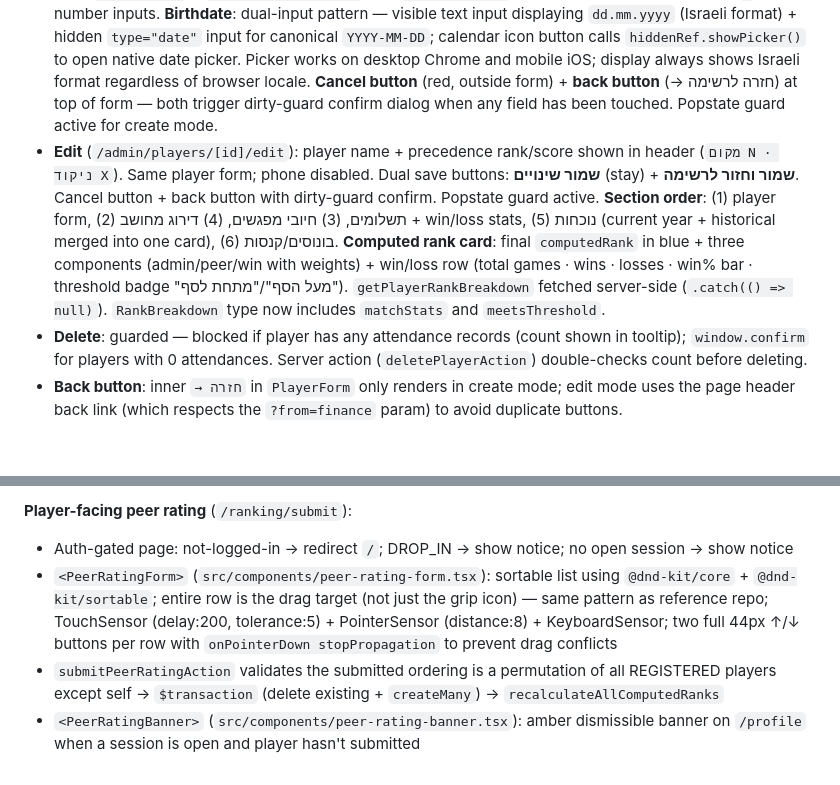
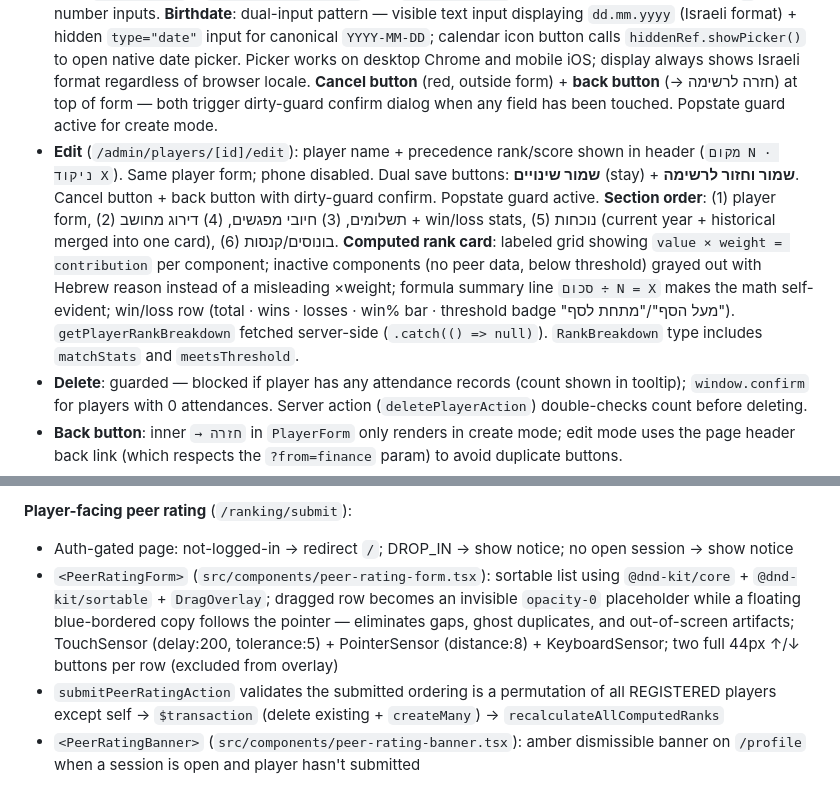
Before and after one commit to avivais/irba, a Markdown page: PROJECT_STATE.md, 2 parts joined by grey strips. GitHub-like rendering; blank space fills up the shorter version.

Commit message:
docs: update PROJECT_STATE for DnD overlay + rank card fixes
Co-Authored-By: Claude Sonnet 4.6 <noreply@anthropic.com>

```diff
--- a/PROJECT_STATE.md
+++ b/PROJECT_STATE.md
@@ -105,7 +105,7 @@ Navigation cards to שחקנים, מפגשים, ייבוא נתונים, הגד
 
 - **List** (`/admin/players`): all players **sorted by precedence score descending**; ranked #1…N on the left. Shows kind badge (**קבוע** / **מזדמן**), positions, phone (clickable `wa.me` link — opens WA DM in new tab), balance (coloured; formatted `₪N` / `-₪N` with `dir="ltr"` so minus/₪ always on correct side), current-year attendance with fraction `(attended/total sessions)`, total precedence score inline in subscript, and **computed rank** (blue, e.g. "72.4") with "(ידני: X)" muted subscript when set. Edit button + delete button; full-row click navigates to edit. **משקלות** button in header links to `/admin/precedence/weights`. **Add player** button is a circular `+` icon (no label) — saves space on mobile. Same circular `+` pattern used across sessions and weights list pages. Loading state: spinner + freeze overlay (`PlayerList` client component, `src/components/admin/player-list.tsx`).
 - **Add** (`/admin/players/new`): form with phone, playerKind, positions (multi-select checkboxes — PG / SG / SF / PF / C, English-only), rank, balance, isAdmin, nickname, name fields (He/En), birthdate. Balance field uses `type="text"` + `inputMode="numeric"` (not `type="number"`) — browsers drop intermediate `-` in number inputs. **Birthdate**: dual-input pattern — visible text input displaying `dd.mm.yyyy` (Israeli format) + hidden `type="date"` input for canonical `YYYY-MM-DD`; calendar icon button calls `hiddenRef.showPicker()` to open native date picker. Picker works on desktop Chrome and mobile iOS; display always shows Israeli format regardless of browser locale. **Cancel button** (red, outside form) + **back button** (→ חזרה לרשימה) at top of form — both trigger dirty-guard confirm dialog when any field has been touched. Popstate guard active for create mode.
-- **Edit** (`/admin/players/[id]/edit`): player name + precedence rank/score shown in header (`מקום N · ניקוד X`). Same player form; phone disabled. Dual save buttons: **שמור שינויים** (stay) + **שמור וחזור לרשימה**. Cancel button + back button with dirty-guard confirm. Popstate guard active. **Section order**: (1) player form, (2) תשלומים, (3) חיובי מפגשים, (4) דירוג מחושב + win/loss stats, (5) נוכחות (current year + historical merged into one card), (6) בונוסים/קנסות. **Computed rank card**: final `computedRank` in blue + three components (admin/peer/win with weights) + win/loss row (total games · wins · losses · win% bar · threshold badge "מעל הסף"/"מתחת לסף"). `getPlayerRankBreakdown` fetched server-side (`.catch(() => null)`). `RankBreakdown` type now includes `matchStats` and `meetsThreshold`.
+- **Edit** (`/admin/players/[id]/edit`): player name + precedence rank/score shown in header (`מקום N · ניקוד X`). Same player form; phone disabled. Dual save buttons: **שמור שינויים** (stay) + **שמור וחזור לרשימה**. Cancel button + back button with dirty-guard confirm. Popstate guard active. **Section order**: (1) player form, (2) תשלומים, (3) חיובי מפגשים, (4) דירוג מחושב + win/loss stats, (5) נוכחות (current year + historical merged into one card), (6) בונוסים/קנסות. **Computed rank card**: labeled grid showing `value × weight = contribution` per component; inactive components (no peer data, below threshold) grayed out with Hebrew reason instead of a misleading ×weight; formula summary line `סכום ÷ N = X` makes the math self-evident; win/loss row (total · wins · losses · win% bar · threshold badge "מעל הסף"/"מתחת לסף"). `getPlayerRankBreakdown` fetched server-side (`.catch(() => null)`). `RankBreakdown` type includes `matchStats` and `meetsThreshold`.
 - **Delete**: guarded — blocked if player has any attendance records (count shown in tooltip); `window.confirm` for players with 0 attendances. Server action (`deletePlayerAction`) double-checks count before deleting.
 - **Back button**: inner `→ חזרה` in `PlayerForm` only renders in create mode; edit mode uses the page header back link (which respects the `?from=finance` param) to avoid duplicate buttons.
 - **Server actions**: `createPlayerAction`, `updatePlayerAction`, `deletePlayerAction` in `src/app/admin/(protected)/players/actions.ts`. All call `requireAdmin()` (session guard) before any DB access.
@@ -242,7 +242,7 @@ DROP_IN players: only admin rank component applies.
 
 **Player-facing peer rating** (`/ranking/submit`):
 - Auth-gated page: not-logged-in → redirect `/`; DROP_IN → show notice; no open session → show notice
-- `<PeerRatingForm>` (`src/components/peer-rating-form.tsx`): sortable list using `@dnd-kit/core` + `@dnd-kit/sortable`; entire row is the drag target (not just the grip icon) — same pattern as reference repo; TouchSensor (delay:200, tolerance:5) + PointerSensor (distance:8) + KeyboardSensor; two full 44px ↑/↓ buttons per row with `onPointerDown stopPropagation` to prevent drag conflicts
+- `<PeerRatingForm>` (`src/components/peer-rating-form.tsx`): sortable list using `@dnd-kit/core` + `@dnd-kit/sortable` + `DragOverlay`; dragged row becomes an invisible `opacity-0` placeholder while a floating blue-bordered copy follows the pointer — eliminates gaps, ghost duplicates, and out-of-screen artifacts; TouchSensor (delay:200, tolerance:5) + PointerSensor (distance:8) + KeyboardSensor; two full 44px ↑/↓ buttons per row (excluded from overlay)
 - `submitPeerRatingAction` validates the submitted ordering is a permutation of all REGISTERED players except self → `$transaction` (delete existing + `createMany`) → `recalculateAllComputedRanks`
 - `<PeerRatingBanner>` (`src/components/peer-rating-banner.tsx`): amber dismissible banner on `/profile` when a session is open and player hasn't submitted
 
```
